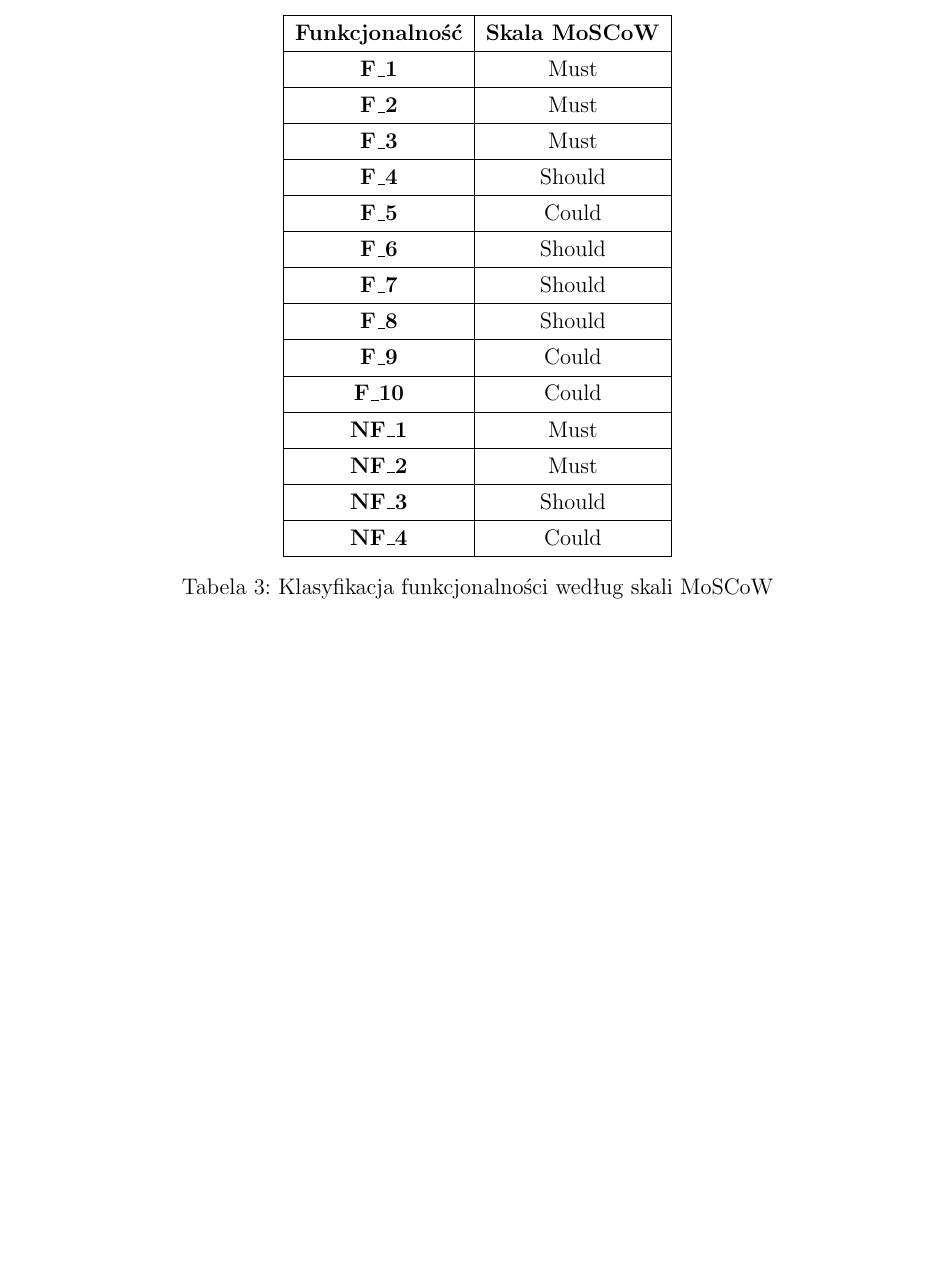
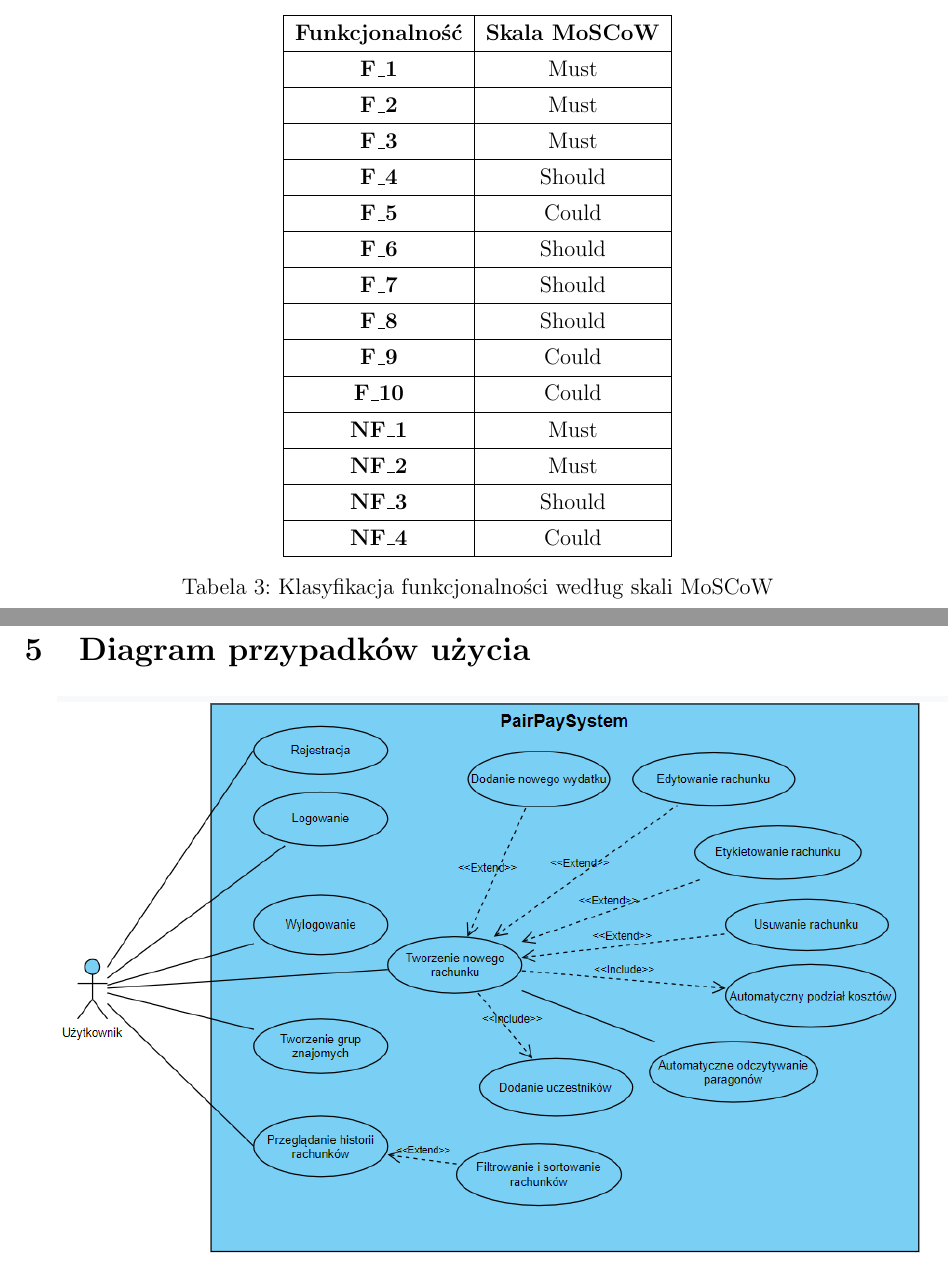
Before and after one commit to KulsonKula/PairPay, a LaTeX document (doc/Sprawozdanie.tex): part of page 4 of 4 before the commit and two parts of pages 4 and 5 of 5 after it, the two joined at a grey line, cut so that both start at the same text, the shorter picture padded with empty space. Compiled offline with pdfLaTeX.

Commit message:
Dodanie diagramu uzycia

```diff
--- a/doc/Sprawozdanie.tex
+++ b/doc/Sprawozdanie.tex
@@ -211,5 +211,7 @@ Podczas organizacji domowej imprezy grupa znajomych ustaliła, że złożą się
     \label{tab:moscow-classification}
 \end{table}
 
+\section{Diagram przypadków użycia}
+\includegraphics[width=1\textwidth]{UserDiagram.png}
 
     \end{document}
```
Also changed, not shown: doc/UserDiagram.png, doc/sprawozdanie.pdf, 1 other file.
